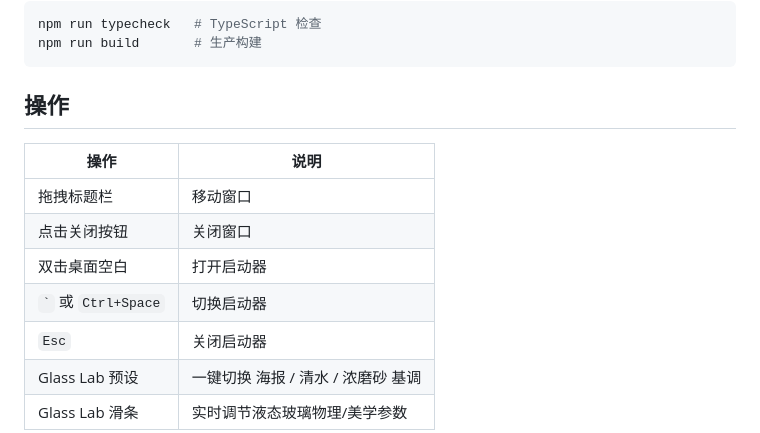
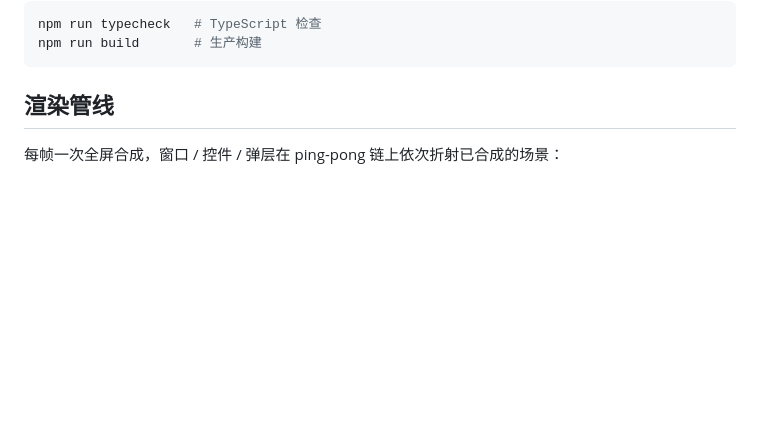
Before and after one commit to sakiko999/glasses, a Markdown page: README.md, the part around one of its changes. Drawn GitHub-style; blank space fills up the shorter version.

````diff
--- a/README.md
+++ b/README.md
@@ -20,15 +67,7 @@ npm run typecheck   # TypeScript 检查
 npm run build       # 生产构建
 ```
 
-## 操作
+## 渲染管线
 
-| 操作 | 说明 |
-|------|------|
-| 拖拽标题栏 | 移动窗口 |
-| 点击关闭按钮 | 关闭窗口 |
-| 双击桌面空白 | 打开启动器 |
-| `` ` `` 或 `Ctrl+Space` | 切换启动器 |
-| `Esc` | 关闭启动器 |
-| Glass Lab 预设 | 一键切换 海报 / 清水 / 浓磨砂 基调 |
-| Glass Lab 滑条 | 实时调节液态玻璃物理/美学参数 |
+每帧一次全屏合成，窗口 / 控件 / 弹层在 ping-pong 链上依次折射已合成的场景：
 
````
Also changed, not shown: other parts of README.md (+113 -38 lines), docs/roadmap.md (+1 -1 lines), docs/screenshots/desktop-full.jpg (added), 5 other files.
